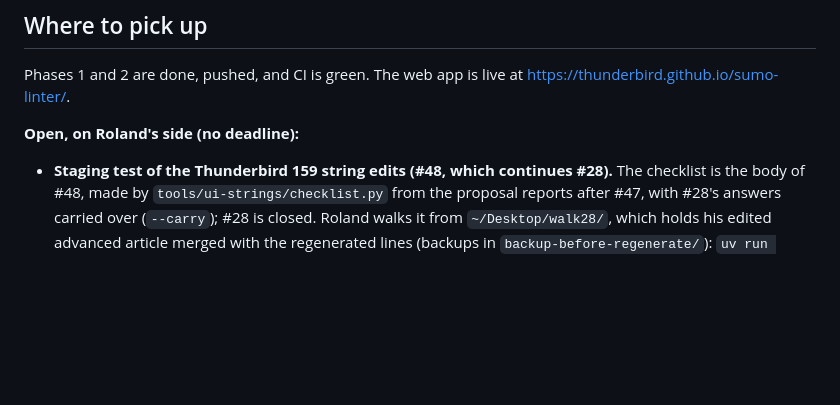
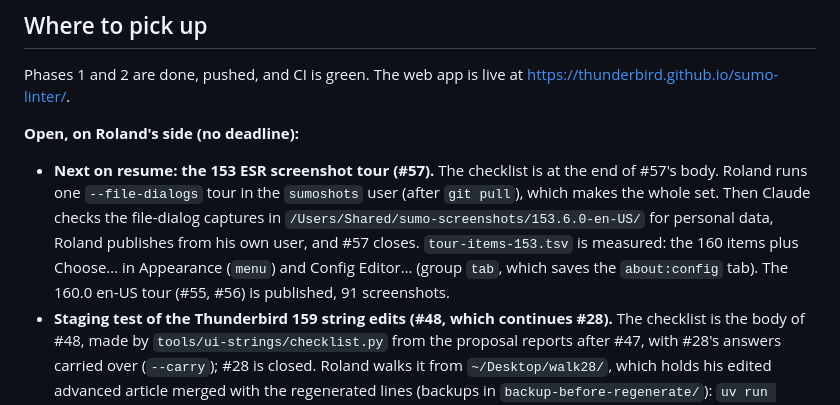
Before and after one commit to thunderbird/sumo-linter, a Markdown page: CLAUDE.md, the part around the change. Rendered like a GitHub page; blank space fills up the shorter version.

Commit message:
Say where to pick up: the 153 ESR screenshot tour (#57)
Co-Authored-By: Claude Opus 5.5 <noreply@anthropic.com>

```diff
--- a/CLAUDE.md
+++ b/CLAUDE.md
@@ -66,6 +66,13 @@ Phases 1 and 2 are done, pushed, and CI is green. The web app is live at
 <https://thunderbird.github.io/sumo-linter/>.
 
 **Open, on Roland's side (no deadline):**
+- **Next on resume: the 153 ESR screenshot tour (#57).** The checklist is at the end of
+  #57's body. Roland runs one `--file-dialogs` tour in the `sumoshots` user (after `git
+  pull`), which makes the whole set. Then Claude checks the file-dialog captures in
+  `/Users/Shared/sumo-screenshots/153.6.0-en-US/` for personal data, Roland publishes from
+  his own user, and #57 closes. `tour-items-153.tsv` is measured: the 160 items plus
+  Choose… in Appearance (`menu`) and Config Editor… (group `tab`, which saves the
+  `about:config` tab). The 160.0 en-US tour (#55, #56) is published, 91 screenshots.
 - **Staging test of the Thunderbird 159 string edits (#48, which continues #28).** The
   checklist is the body of #48, made by `tools/ui-strings/checklist.py` from the proposal
   reports after #47, with #28's answers carried over (`--carry`); #28 is closed. Roland walks
```
